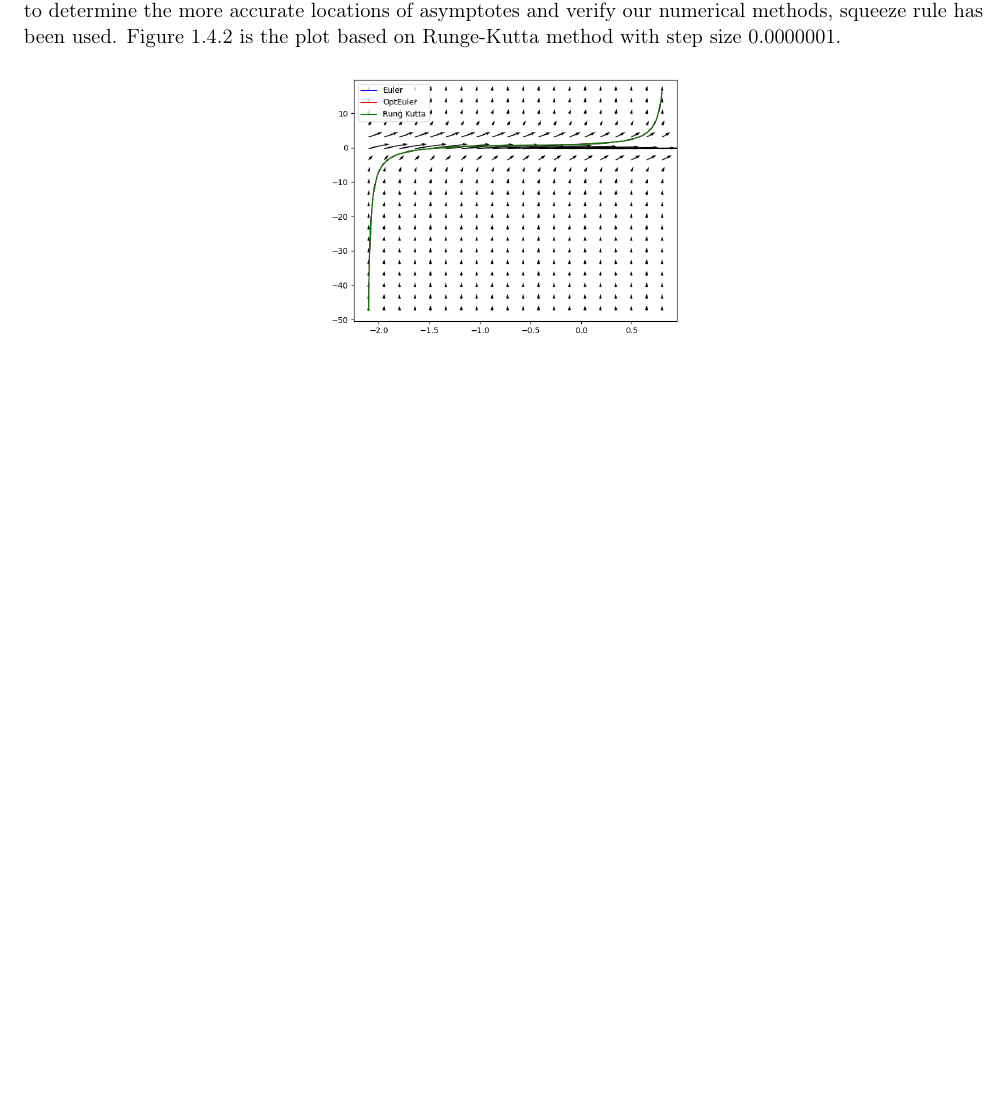
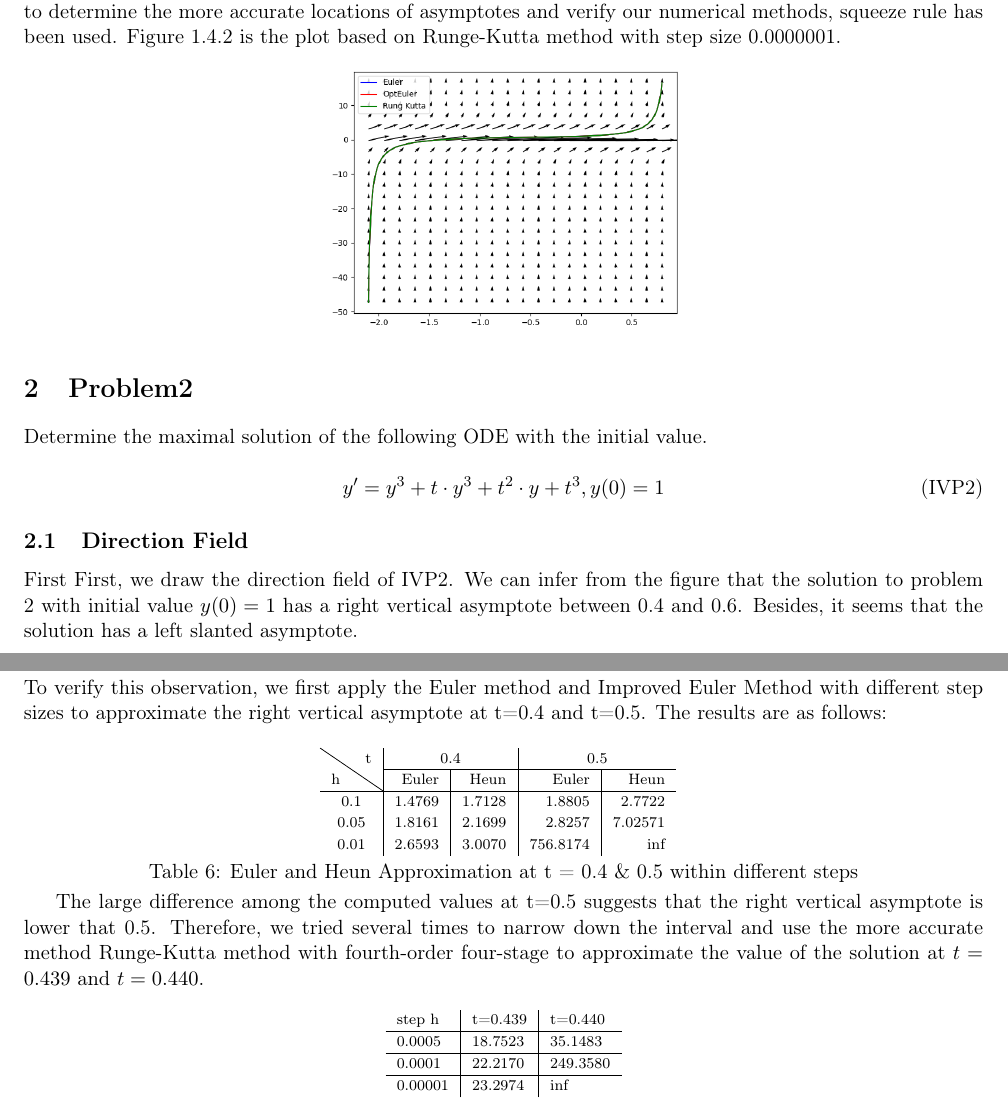
Before and after one commit to QuokeCola/MATH286Lab, a LaTeX document (Latex Report/Main File.tex): part of page 4 of 4 before the commit and two parts of pages 4 and 5 of 5 after it, the two joined at a grey line, cut so that both start at the same text, the shorter picture padded with empty space. Compiled offline with pdfLaTeX.

Commit message:
A lot of modification.

```diff
--- a/Latex Report/Main File.tex
+++ b/Latex Report/Main File.tex
@@ -365,4 +365,56 @@ During our calculation, we find that the values closed to the asymptotes are mor
 	\includegraphics[scale=0.3]{P1FinalSolution.png}\label{fig:1.4.2.1}
 \end{center}
 
+\section{Problem2}
+
+Determine the maximal solution of the following ODE with the initial value.
+
+\begin{equation}
+	y' = y^3+t \cdot y^3 + t^2 \cdot y + t^3, y(0)=1 \tag{IVP2} \label{IVP2}
+\end{equation}
+
+\subsection{Direction Field}
+
+First First, we draw the direction field of \ref{IVP2}. We can infer from the figure that the solution to problem 2 with initial value $y(0) = 1$ has a right vertical asymptote between 0.4 and 0.6. Besides, it seems that the solution has a left slanted asymptote.
+
+\subsection{Numerical Analysis}
+
+To verify this observation, we first apply the Euler method and Improved Euler Method with different step sizes to approximate the right vertical asymptote at t=0.4 and t=0.5. The results are as follows:
+
+\begin{table}[H]
+	\begin{center}
+		\scriptsize
+		\renewcommand{\arraystretch}{1.2}
+		\begin{tabular}{c|r|r|r|r}
+			\multirow{2}*{\diagbox{h}{t}}&\multicolumn{2}{c|}{0.4}&\multicolumn{2}{c}{0.5}\\
+			\cline{2-5}&Euler&Heun&Euler&Heun\\
+			\hline
+			0.1&1.4769&1.7128&1.8805&2.7722\\
+			0.05&1.8161&2.1699&2.8257&7.02571\\
+			0.01&2.6593&3.0070&756.8174&inf\\
+		\end{tabular}
+			\setlength{\abovecaptionskip}{0.1cm}
+		\setlength{\belowcaptionskip}{-0.9cm}
+		\caption{Euler and Heun Approximation at t = 0.4 \& 0.5 within different steps}\label{tab:tab2.2.1}
+	\end{center}
+\end{table}
+
+The large difference among the computed values at t=0.5 suggests that the right vertical asymptote is lower that 0.5. Therefore, we tried several times to narrow down the interval and use the more accurate method Runge-Kutta method with fourth-order four-stage to approximate the value of the solution at $t=0.439$ and $t=0.440$.
+
+\begin{table}[H]
+	\begin{center}
+		\scriptsize
+		\renewcommand{\arraystretch}{1.2}
+		\begin{tabular}{l|l|l}
+			step h  & t=0.439 & t=0.440  \\
+			\hline
+			0.0005  & 18.7523 & 35.1483  \\
+			\hline
+			0.0001  & 22.2170 & 249.3580 \\
+			\hline
+			0.00001 & 23.2974 & inf
+		\end{tabular}
+	\end{center}
+\end{table}
+
 \end{document}
```
